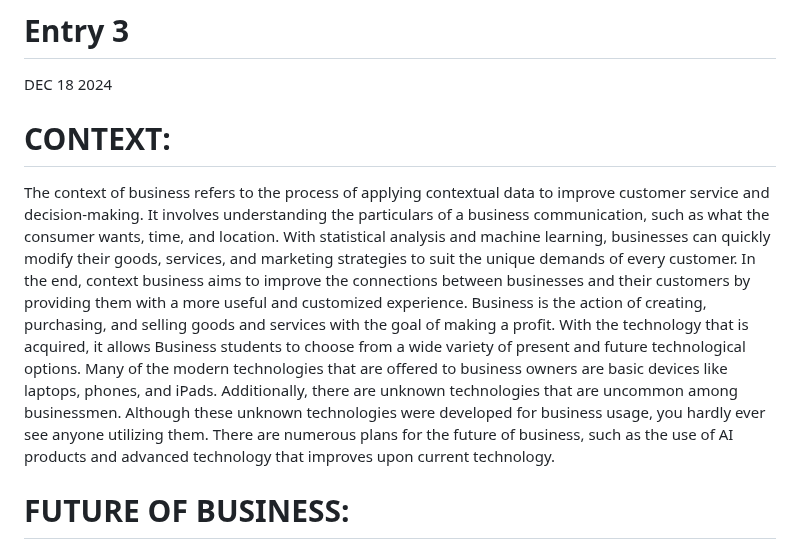
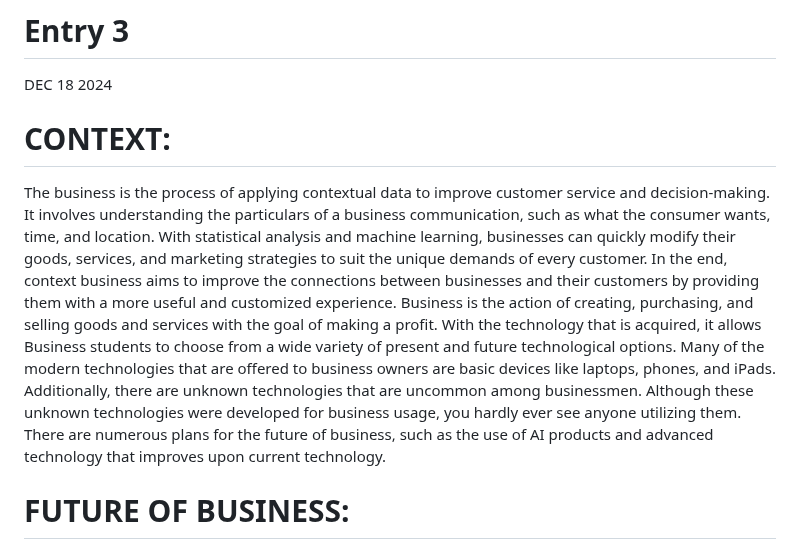
Before and after one commit to leolin2351/sep10-freedom-project, a Markdown page: blog/entry03.md, the part around the change. GitHub-like rendering.

```diff
--- a/blog/entry03.md
+++ b/blog/entry03.md
@@ -1,7 +1,7 @@
 # Entry 3
 DEC 18 2024
 <h1><b>CONTEXT:</b></h1>
-<p>The context of business refers to the process of applying contextual data to improve customer service and decision-making. It involves understanding the particulars of a business communication, such as what the consumer wants, time, and location. With statistical analysis and machine learning, businesses can quickly modify their goods, services, and marketing strategies to suit the unique demands of every customer. In the end, context business aims to improve the connections between businesses and their customers by providing them with a more useful and customized experience. Business is the action of creating, purchasing, and selling goods and services with the goal of making a profit. With the technology that is acquired, it allows Business students to choose from a wide variety of present and future technological options. Many of the modern technologies that are offered to business owners are basic devices like laptops, phones, and iPads. Additionally, there are unknown technologies that are uncommon among businessmen. Although these unknown technologies were developed for business usage, you hardly ever see anyone utilizing them. There are numerous plans for the future of business, such as the use of AI products and advanced technology that improves upon current technology. </p>
+<p>The business is the process of applying contextual data to improve customer service and decision-making. It involves understanding the particulars of a business communication, such as what the consumer wants, time, and location. With statistical analysis and machine learning, businesses can quickly modify their goods, services, and marketing strategies to suit the unique demands of every customer. In the end, context business aims to improve the connections between businesses and their customers by providing them with a more useful and customized experience. Business is the action of creating, purchasing, and selling goods and services with the goal of making a profit. With the technology that is acquired, it allows Business students to choose from a wide variety of present and future technological options. Many of the modern technologies that are offered to business owners are basic devices like laptops, phones, and iPads. Additionally, there are unknown technologies that are uncommon among businessmen. Although these unknown technologies were developed for business usage, you hardly ever see anyone utilizing them. There are numerous plans for the future of business, such as the use of AI products and advanced technology that improves upon current technology. </p>
 
 <h1><b>FUTURE OF BUSINESS:</b></h1>
 <p>Throughout our modern day technology, many people try to improve our modern day technology. People's plans are to bring AI to business technology. Many future technologies are about to be taken over by AI because AIs are smarter and give advice to increase business wealth. We did a lot of researches into the future, and i was able to list a lot of future needs:</p>
```
